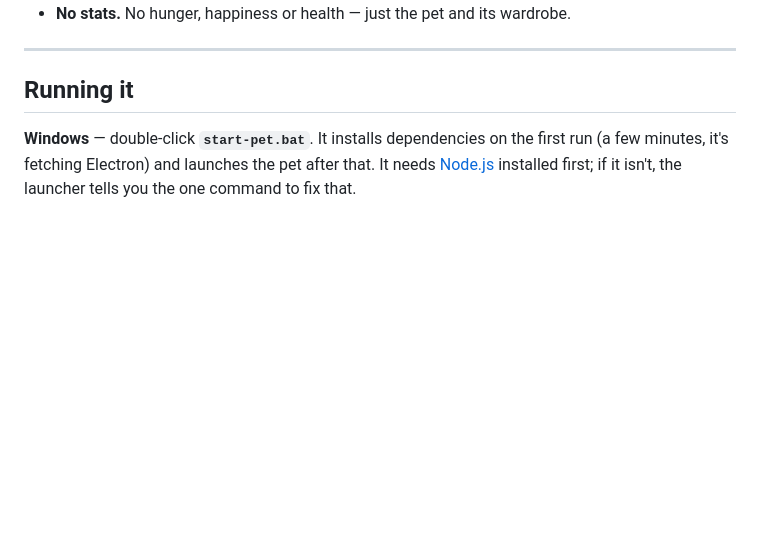
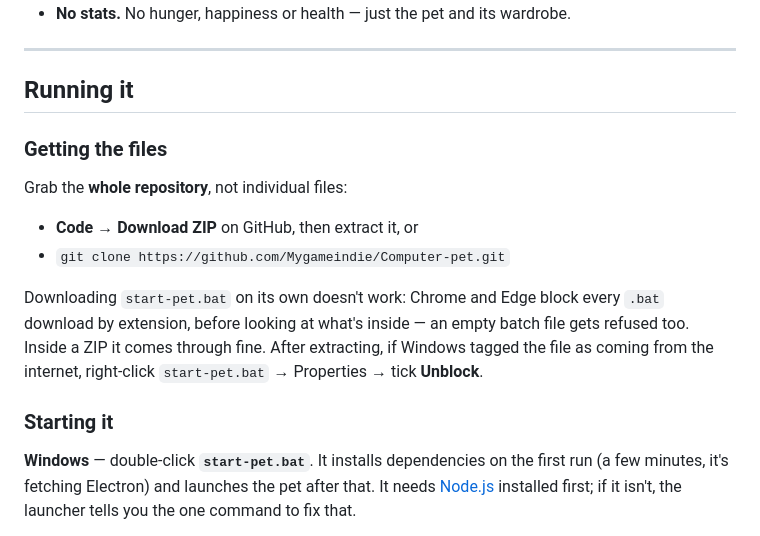
Before and after one commit to Mygameindie/Computer-pet, a Markdown page: README.md, the part around the change. Rendered like a GitHub page; blank space fills up the shorter version.

Commit message:
README: how to get the files past a browser blocking .bat downloads
Chrome and Edge refuse .bat downloads by extension, so grabbing start-pet.bat
on its own always fails. Say to take the repo as a ZIP or a clone instead, and
mention the Unblock checkbox for the mark-of-the-web tag.

```diff
--- a/README.md
+++ b/README.md
@@ -32,6 +32,21 @@ Built on Electron, so the same code runs on **Windows** and **macOS**.
 ---
 
 ## Running it
+
+### Getting the files
+
+Grab the **whole repository**, not individual files:
+
+- **Code → Download ZIP** on GitHub, then extract it, or
+- `git clone https://github.com/Mygameindie/Computer-pet.git`
+
+Downloading `start-pet.bat` on its own doesn't work: Chrome and Edge block every
+`.bat` download by extension, before looking at what's inside — an empty batch
+file gets refused too. Inside a ZIP it comes through fine. After extracting, if
+Windows tagged the file as coming from the internet, right-click
+`start-pet.bat` → Properties → tick **Unblock**.
+
+### Starting it
 
 **Windows** — double-click **`start-pet.bat`**. It installs dependencies on the
 first run (a few minutes, it's fetching Electron) and launches the pet after
```
